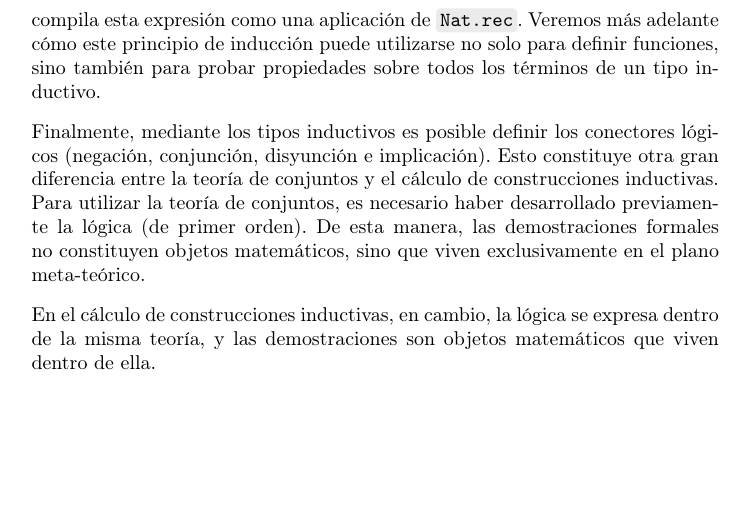
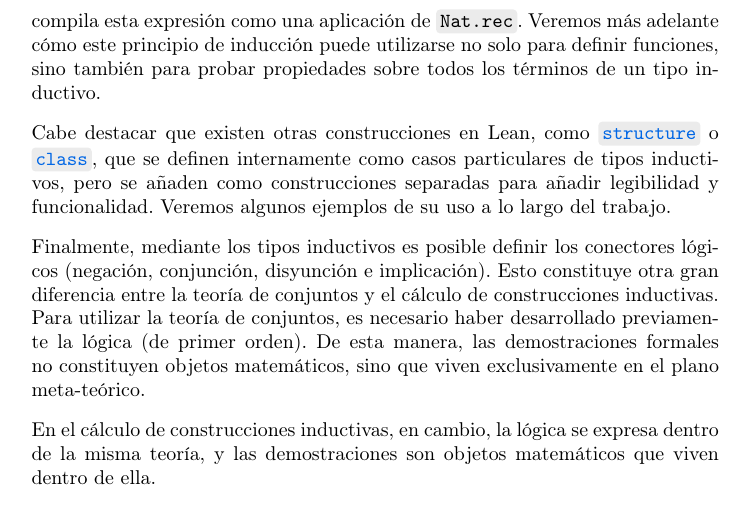
Before and after one commit to pepamontero/tfg-topologia-lean4, a LaTeX document (Memoria/main.tex, which reads Memoria/capitulos/2-lean.tex): part of page 12 of 86, cut so that both start at the same text, the shorter picture padded with empty space. Compiled offline with pdfLaTeX.

Commit message:
otras estructuras

```diff
--- a/Memoria/capitulos/2-lean.tex
+++ b/Memoria/capitulos/2-lean.tex
@@ -168,6 +168,8 @@ Este último objeto, \code{Nat.rec}, codifica el principio de inducción sobre l
 \end{lstlisting}
 
 En esta definición, utilizamos la expresión \code{match n with} para distinguir los dos posibles casos de un número natural: \code{zero} y \code{succ n}. Internamente, Lean compila esta expresión como una aplicación de \code{Nat.rec}. Veremos más adelante cómo este principio de inducción puede utilizarse no solo para definir funciones, sino también para probar propiedades sobre todos los términos de un tipo inductivo.
+
+Cabe destacar que existen otras construcciones en Lean, como \bluecode{structure} o \bluecode{class}, que se definen internamente como casos particulares de tipos inductivos, pero se añaden como construcciones separadas para añadir legibilidad y funcionalidad. Veremos algunos ejemplos de su uso a lo largo del trabajo.
 
 Finalmente, mediante los tipos inductivos es posible definir los conectores lógicos (negación, conjunción, disyunción e implicación). Esto constituye otra gran diferencia entre la teoría de conjuntos y el cálculo de construcciones inductivas. Para utilizar la teoría de conjuntos, es necesario haber desarrollado previamente la lógica (de primer orden). De esta manera, las demostraciones formales no constituyen objetos matemáticos, sino que viven exclusivamente en el plano meta-teórico.
 
```
